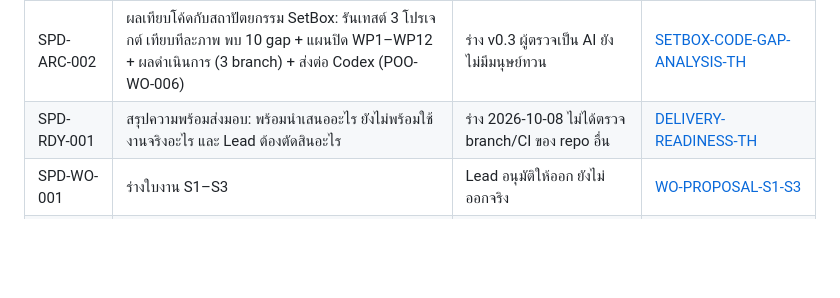
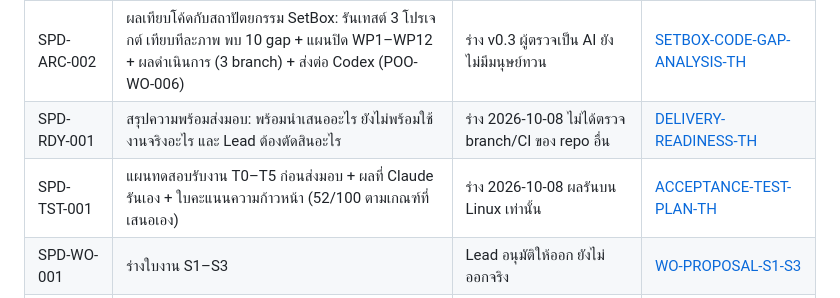
Before and after one commit to chatchailim/spadav5, a Markdown page: docs/INDEX.md, the part around the change. Drawn GitHub-style; blank space fills up the shorter version.

```diff
--- a/docs/INDEX.md
+++ b/docs/INDEX.md
@@ -53,6 +53,7 @@
 | SPD-ARC-001 | สถาปัตยกรรม OneManOS SetBox นำเสนอเป็นแผนภาพ 11 ภาพ (บริบท โครงสร้างภายใน ผังติดตั้ง Track S/C provisioning จัดซื้อ D0–D8 Human Gate CIDER ชนิดแอป สำรอง/กู้คืน สถานะความพร้อม) + PDF + PNG | ร่าง v0.1 วาดจากเอกสาร ไม่ได้อ่านโค้ด SetBox (ผลตรวจ 2026-09-06 = CONDITIONAL) | [SETBOX-ARCHITECTURE-DIAGRAMS-TH](SETBOX-ARCHITECTURE-DIAGRAMS-TH.md) |
 | SPD-ARC-002 | ผลเทียบโค้ดกับสถาปัตยกรรม SetBox: รันเทสต์ 3 โปรเจกต์ เทียบทีละภาพ พบ 10 gap + แผนปิด WP1–WP12 + ผลดำเนินการ (3 branch) + ส่งต่อ Codex (POO-WO-006) | ร่าง v0.3 ผู้ตรวจเป็น AI ยังไม่มีมนุษย์ทวน | [SETBOX-CODE-GAP-ANALYSIS-TH](SETBOX-CODE-GAP-ANALYSIS-TH.md) |
 | SPD-RDY-001 | สรุปความพร้อมส่งมอบ: พร้อมนำเสนออะไร ยังไม่พร้อมใช้งานจริงอะไร และ Lead ต้องตัดสินอะไร | ร่าง 2026-10-08 ไม่ได้ตรวจ branch/CI ของ repo อื่น | [DELIVERY-READINESS-TH](DELIVERY-READINESS-TH.md) |
+| SPD-TST-001 | แผนทดสอบรับงาน T0–T5 ก่อนส่งมอบ + ผลที่ Claude รันเอง + ใบคะแนนความก้าวหน้า (52/100 ตามเกณฑ์ที่เสนอเอง) | ร่าง 2026-10-08 ผลรันบน Linux เท่านั้น | [ACCEPTANCE-TEST-PLAN-TH](ACCEPTANCE-TEST-PLAN-TH.md) |
 | SPD-WO-001 | ร่างใบงาน S1–S3 | Lead อนุมัติให้ออก ยังไม่ออกจริง | [WO-PROPOSAL-S1-S3](work-orders/WO-PROPOSAL-S1-S3.md) |
 | SPD-WO-003a | ใบงาน POO-WO-005 ฉบับรายละเอียดพร้อมนำเข้า (วิธีทำ แม่แบบรายงาน เกณฑ์รับงาน) ร่างโดย Claude แทน Lead | ออกแล้ว รอ Lead ตรวจข้อความและมอบงาน | [POO-WO-005](work-orders/POO-WO-005-teamagent-mcp-scheduler-spike.md) |
 | SPD-WO-003 | ใบงานสำรวจ onevault-mcp และตัวตั้งเวลา (spike, เสนอเลข POO-WO-005) | **Lead ตัดสินให้ออก 2026-09-30** นำเข้า `onemanos-setbox` แล้ว (branch `docs/poo-wo-005` ce692ca ยังไม่ merge) รอ Lead merge + มอบผู้ทำ | [WO-SPIKE-TEAMAGENT-MCP-SCHEDULER](work-orders/WO-SPIKE-TEAMAGENT-MCP-SCHEDULER.md) |
```
Also changed, not shown: docs/ACCEPTANCE-TEST-PLAN-TH.md (added, +54 -0 lines).
